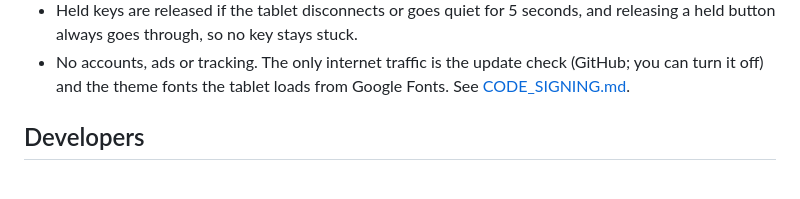
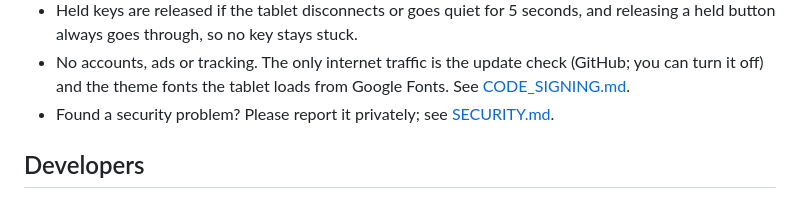
Before and after one commit to czy198912-ux/tablet-deck, a Markdown page: README.md, the part around the change. Rendered like a GitHub page.

```diff
--- a/README.md
+++ b/README.md
@@ -394,6 +394,8 @@ the game's files or memory.
 - No accounts, ads or tracking. The only internet traffic is the update check
   (GitHub; you can turn it off) and the theme fonts the tablet loads from Google
   Fonts. See [CODE_SIGNING.md](CODE_SIGNING.md#privacy).
+- Found a security problem? Please report it privately; see
+  [SECURITY.md](SECURITY.md).
 
 ## Developers
 
```
Also changed, not shown: SECURITY.md (added, +57 -0 lines).
